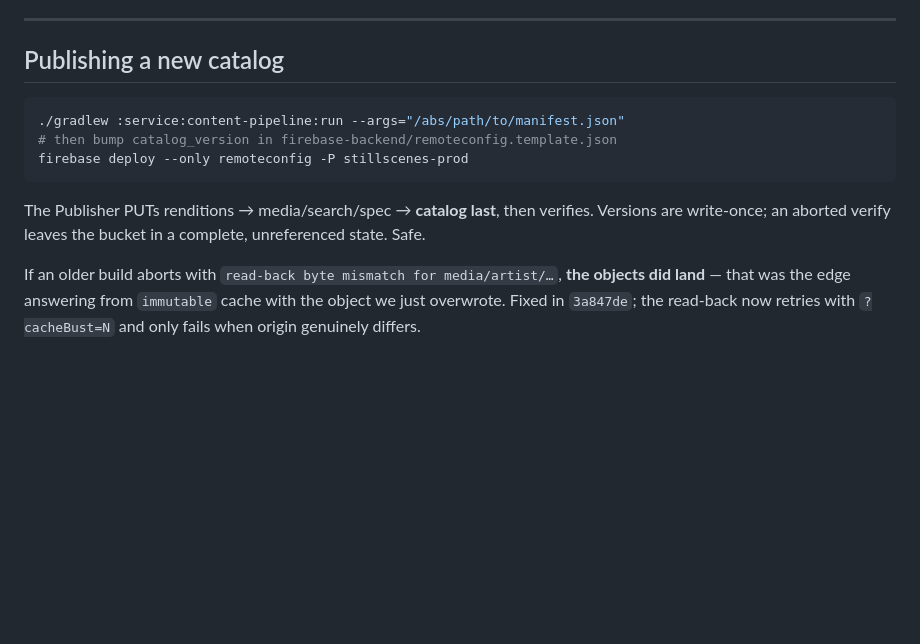
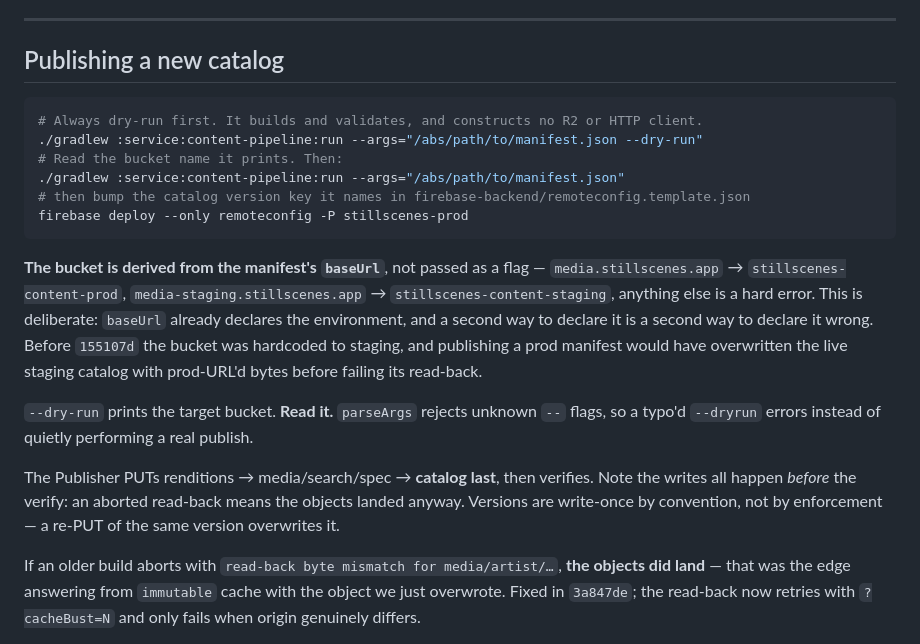
Before and after one commit to khanhubban/wallapp, a Markdown page: docs/HANDOFF.md, the part around the change. Rendered like a GitHub page; blank space fills up the shorter version.

Commit message:
docs: correct Task 11, which would have corrupted the staging catalog
The final whole-branch review found that Main.kt hardcoded the staging
bucket and that Publisher writes every object before it verifies. Running
the documented prod publish would have overwritten the live staging catalog
20260709-06 with prod-URL'd bytes, then failed read-back against an empty
prod host — corrupting the one working environment and reporting failure
after the damage.

Nine task-scoped reviews missed it because the offending line was never in
any diff. The plan changed the world around it by introducing a second
bucket, without changing the line that assumed there was only one.

The bucket is now derived from the manifest's baseUrl (155107d). No --bucket
flag: a second way to declare the environment is a second way to declare it
wrong. Task 5 also corrected — media.stillscenes.app already answers through
Cloudflare with a 404, so the custom domain appears already attached.

Co-Authored-By: Claude Opus 4.8 (1M context) <noreply@anthropic.com>
Claude-Session: https://claude.ai/code/session_01J6MrGBMyHLXU9E6mdnub6M

````diff
--- a/docs/HANDOFF.md
+++ b/docs/HANDOFF.md
@@ -137,13 +137,27 @@ pipeline should emit, diff against it.
 ## Publishing a new catalog
 
 ```bash
+# Always dry-run first. It builds and validates, and constructs no R2 or HTTP client.
+./gradlew :service:content-pipeline:run --args="/abs/path/to/manifest.json --dry-run"
+# Read the bucket name it prints. Then:
 ./gradlew :service:content-pipeline:run --args="/abs/path/to/manifest.json"
-# then bump catalog_version in firebase-backend/remoteconfig.template.json
+# then bump the catalog version key it names in firebase-backend/remoteconfig.template.json
 firebase deploy --only remoteconfig -P stillscenes-prod
 ```
 
-The Publisher PUTs renditions → media/search/spec → **catalog last**, then verifies. Versions are
-write-once; an aborted verify leaves the bucket in a complete, unreferenced state. Safe.
+**The bucket is derived from the manifest's `baseUrl`**, not passed as a flag —
+`media.stillscenes.app` → `stillscenes-content-prod`, `media-staging.stillscenes.app` →
+`stillscenes-content-staging`, anything else is a hard error. This is deliberate: `baseUrl` already
+declares the environment, and a second way to declare it is a second way to declare it wrong.
+Before `155107d` the bucket was hardcoded to staging, and publishing a prod manifest would have
+overwritten the live staging catalog with prod-URL'd bytes before failing its read-back.
+
+`--dry-run` prints the target bucket. **Read it.** `parseArgs` rejects unknown `--` flags, so a
+typo'd `--dryrun` errors instead of quietly performing a real publish.
+
+The Publisher PUTs renditions → media/search/spec → **catalog last**, then verifies. Note the writes
+all happen *before* the verify: an aborted read-back means the objects landed anyway. Versions are
+write-once by convention, not by enforcement — a re-PUT of the same version overwrites it.
 
 If an older build aborts with `read-back byte mismatch for media/artist/…`, **the objects did land** —
 that was the edge answering from `immutable` cache with the object we just overwrote. Fixed in
````
Also changed, not shown: 2 other files.
